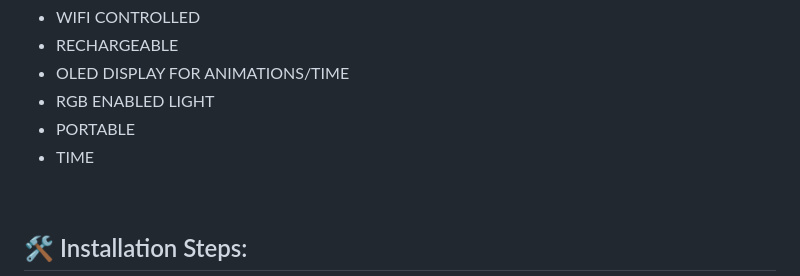
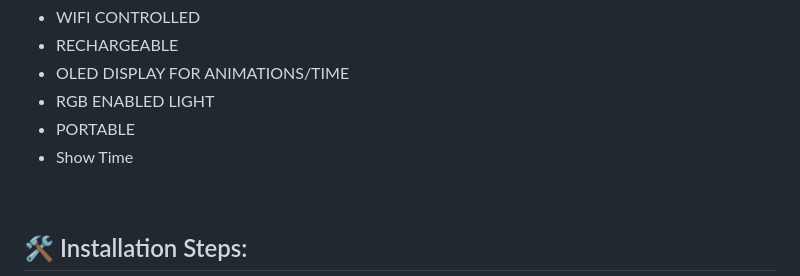
Before and after one commit to bottlecoder-raj/ARDUINO-ESP8266-MINI, a Markdown page: Smart Lamp+Speaker/Readme.md, the part around the change. Rendered like a GitHub page.

```diff
--- a/Smart Lamp+Speaker/Readme.md
+++ b/Smart Lamp+Speaker/Readme.md
@@ -11,7 +11,7 @@ Here're some of the project's best features:
 *   OLED DISPLAY FOR ANIMATIONS/TIME
 *   RGB ENABLED LIGHT
 *   PORTABLE
-*   TIME
+*   Show Time
 <br>
 <h2>🛠️ Installation Steps:</h2>
  Install <a href="https://www.arduino.cc/en/software/">Arduino IDE</a> and necessary extension at the start of code.</p>
```
